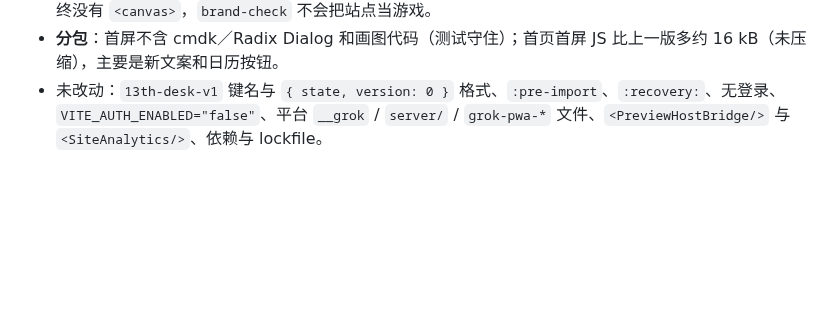
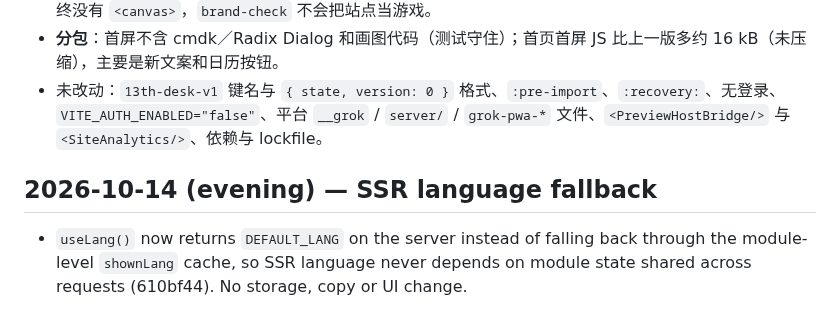
Before and after one commit to 9178osage/13th-desk, a Markdown page: docs/REDESIGN-2026-10-03.md, the part around the change. GitHub-like rendering; blank space fills up the shorter version.

Commit message:
docs: REDESIGN note for the SSR language fallback

```diff
--- a/docs/REDESIGN-2026-10-03.md
+++ b/docs/REDESIGN-2026-10-03.md
@@ -204,3 +204,7 @@
 - **E**：课表有课时「导出锁屏图」：点击时才 `import()` `src/lib/lock-screen.ts`，在不挂进 DOM 的 canvas 上画 1080×1920 PNG（奶油纸底、顶部留时钟区、周一到周五卡片、重点课蓝底、底部印记）。页面里始终没有 `<canvas>`，`brand-check` 不会把站点当游戏。
 - **分包**：首屏不含 cmdk／Radix Dialog 和画图代码（测试守住）；首页首屏 JS 比上一版多约 16 kB（未压缩），主要是新文案和日历按钮。
 - 未改动：`13th-desk-v1` 键名与 `{ state, version: 0 }` 格式、`:pre-import`、`:recovery:`、无登录、`VITE_AUTH_ENABLED="false"`、平台 `__grok` / `server/` / `grok-pwa-*` 文件、`<PreviewHostBridge/>` 与 `<SiteAnalytics/>`、依赖与 lockfile。
+
+## 2026-10-14 (evening) — SSR language fallback
+
+- `useLang()` now returns `DEFAULT_LANG` on the server instead of falling back through the module-level `shownLang` cache, so SSR language never depends on module state shared across requests (610bf44). No storage, copy or UI change.
```
